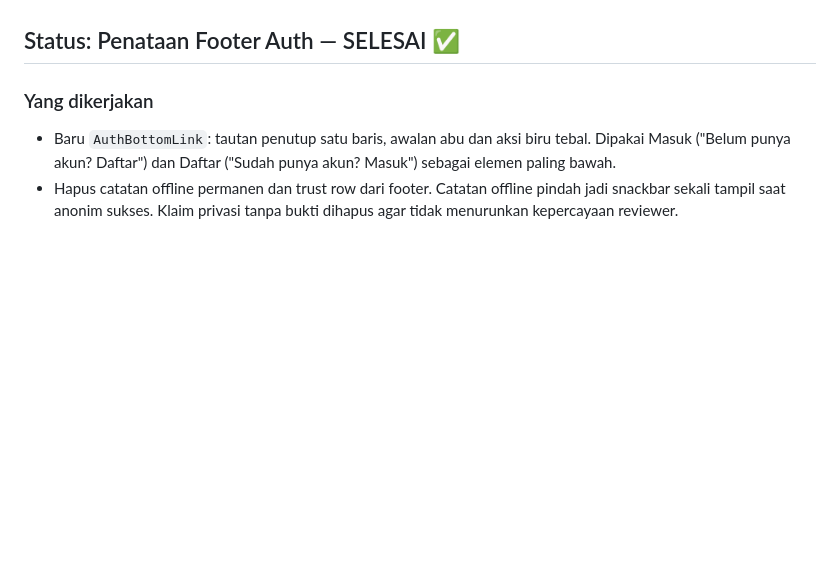
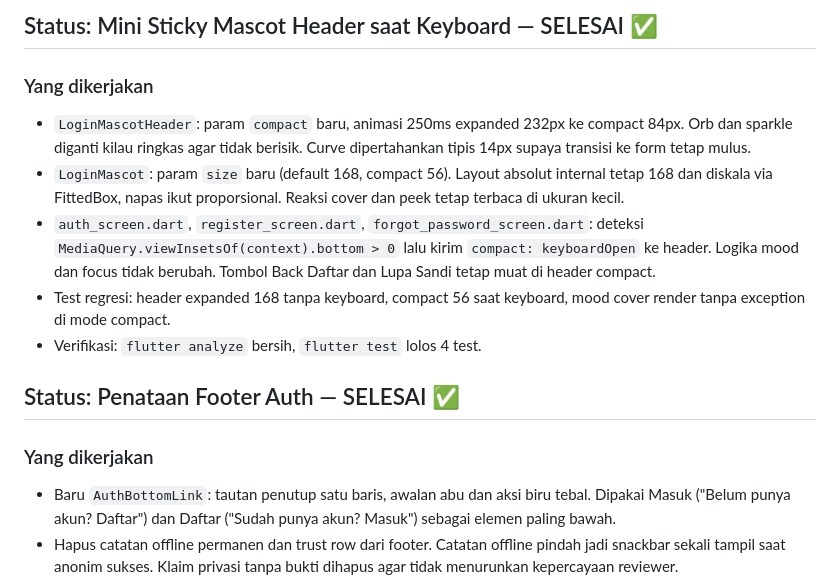
Before and after one commit to andrest1101/literasi-ai, a Markdown page: progress.md, the part around one of its changes. GitHub-like rendering; blank space fills up the shorter version.

```diff
--- a/progress.md
+++ b/progress.md
@@ -3,3 +84,19 @@ _Last updated: 16 september 2026_
+## Status: Mini Sticky Mascot Header saat Keyboard — SELESAI ✅
+
+### Yang dikerjakan
+- `LoginMascotHeader`: param `compact` baru, animasi 250ms expanded 232px
+  ke compact 84px. Orb dan sparkle diganti kilau ringkas agar tidak berisik.
+  Curve dipertahankan tipis 14px supaya transisi ke form tetap mulus.
+- `LoginMascot`: param `size` baru (default 168, compact 56). Layout absolut
+  internal tetap 168 dan diskala via FittedBox, napas ikut proporsional.
+  Reaksi cover dan peek tetap terbaca di ukuran kecil.
+- `auth_screen.dart`, `register_screen.dart`, `forgot_password_screen.dart`:
+  deteksi `MediaQuery.viewInsetsOf(context).bottom > 0` lalu kirim
+  `compact: keyboardOpen` ke header. Logika mood dan focus tidak berubah.
+  Tombol Back Daftar dan Lupa Sandi tetap muat di header compact.
+- Test regresi: header expanded 168 tanpa keyboard, compact 56 saat keyboard,
+  mood cover render tanpa exception di mode compact.
+- Verifikasi: `flutter analyze` bersih, `flutter test` lolos 4 test.
 
 ## Status: Penataan Footer Auth — SELESAI ✅
 
```
Also changed, not shown: other parts of progress.md (+82 -1 lines).
